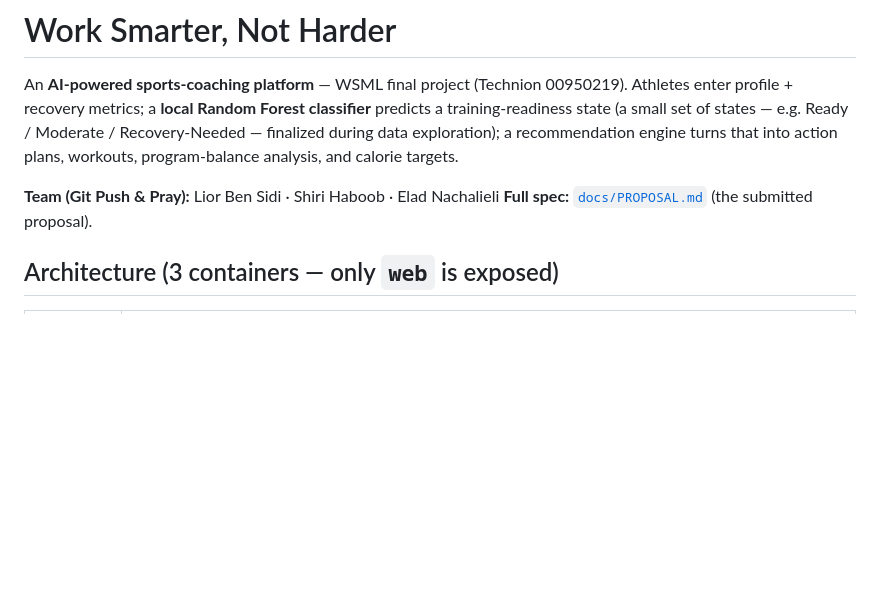
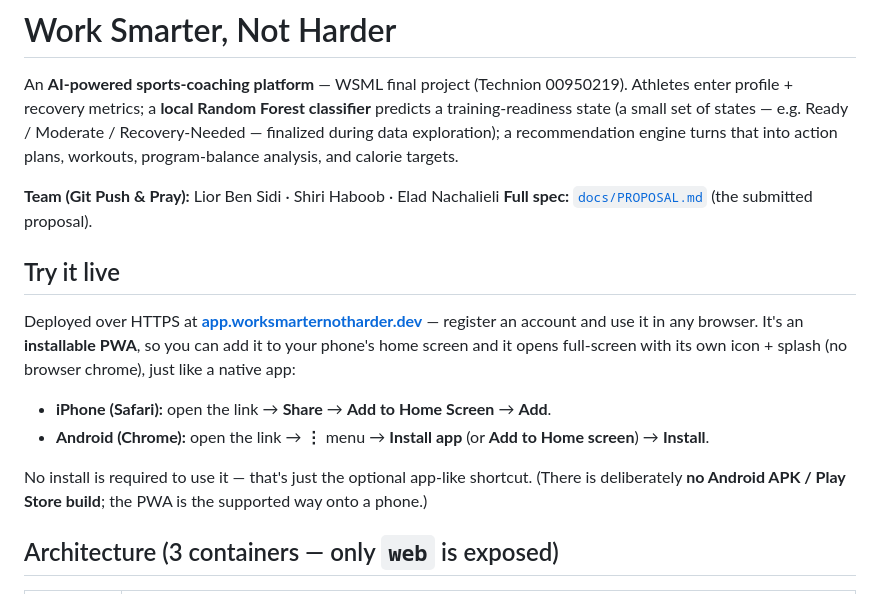
Before and after one commit to LiorBenSidi/work-smarter-not-harder, a Markdown page: README.md, the part around the change. Rendered like a GitHub page; blank space fills up the shorter version.

Commit message:
docs(readme): 'Try it live' + how to install the PWA on a phone
Adds the missing how-to: the live URL up front, and the exact Add-to-Home-
Screen steps for iPhone (Safari) and Android (Chrome), so a teammate or
grader knows exactly how to get the app onto a phone. States plainly there
is no Android APK — the installable PWA is the supported path.

Co-Authored-By: Claude Opus 4.8 <noreply@anthropic.com>

```diff
--- a/README.md
+++ b/README.md
@@ -7,6 +7,17 @@ recommendation engine turns that into action plans, workouts, program-balance an
 
 **Team (Git Push & Pray):** Lior Ben Sidi · Shiri Haboob · Elad Nachalieli
 **Full spec:** [`docs/PROPOSAL.md`](docs/PROPOSAL.md) (the submitted proposal).
+
+## Try it live
+Deployed over HTTPS at **[app.worksmarternotharder.dev](https://app.worksmarternotharder.dev)** — register an
+account and use it in any browser. It's an **installable PWA**, so you can add it to your phone's home screen and
+it opens full-screen with its own icon + splash (no browser chrome), just like a native app:
+
+- **iPhone (Safari):** open the link → **Share** → **Add to Home Screen** → **Add**.
+- **Android (Chrome):** open the link → **⋮** menu → **Install app** (or **Add to Home screen**) → **Install**.
+
+No install is required to use it — that's just the optional app-like shortcut. (There is deliberately **no Android
+APK / Play Store build**; the PWA is the supported way onto a phone.)
 
 ## Architecture (3 containers — only `web` is exposed)
 | Container | Role |
```
